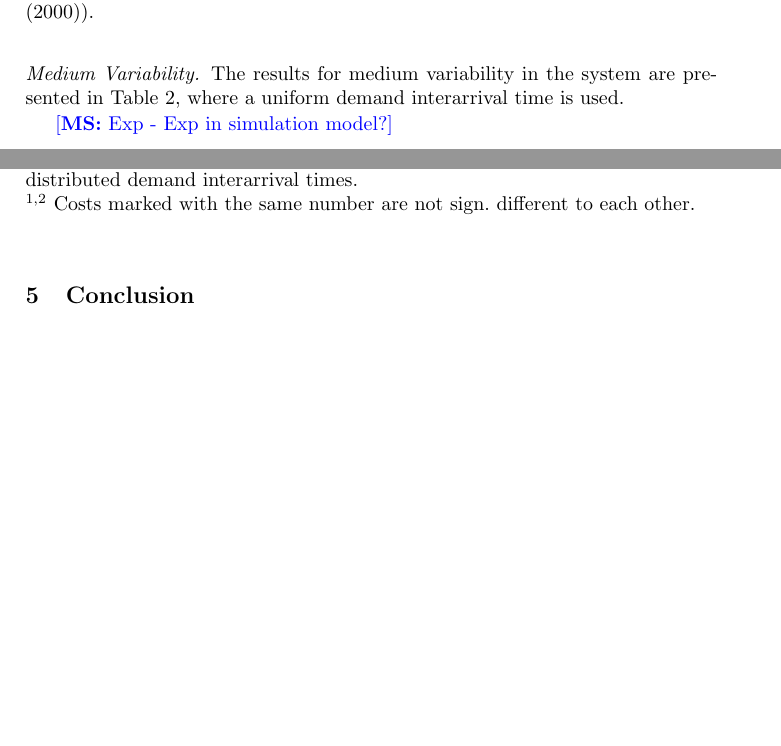
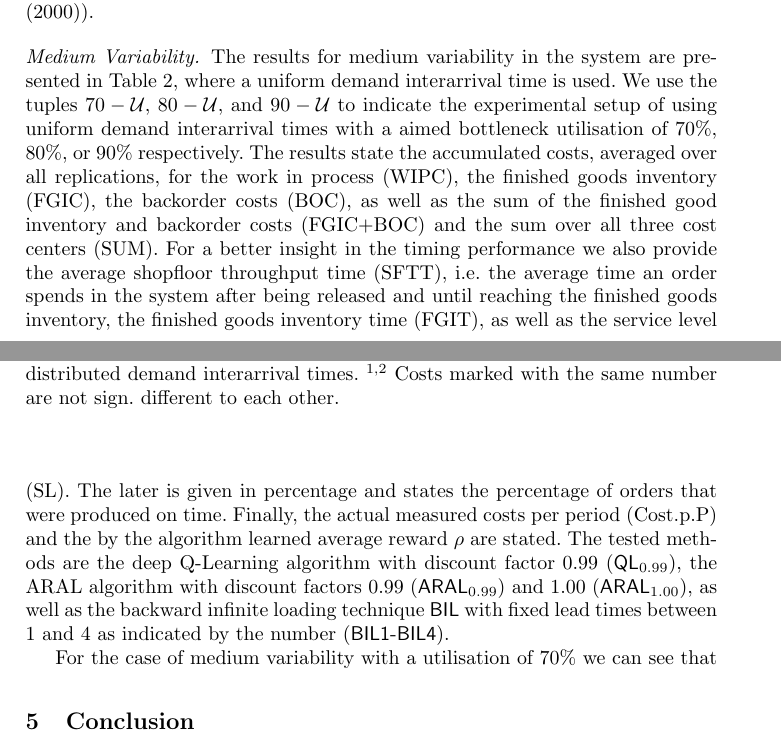
Before and after one commit to schnecki/operations-research-reinforcement-learning, a LaTeX paper (paper/paper.tex): two parts of pages 20 and 21 of 29, joined at a grey line, cut so that both start at the same text, the shorter picture padded with empty space. The pictures show the PDF file paper/paper.pdf that the author committed with the source.

Commit message:
explanation setups

```diff
--- a/paper/paper.tex
+++ b/paper/paper.tex
@@ -1388,7 +1388,25 @@ periods of warm-up and \(7000\) periods of evaluation phase. Welch’s procedure
 approximate the length of the warm-up period (see~\cite{law:simulationc}).
 
 \paragraph{Medium Variability.} The results for medium variability in the system are presented in
-Table~\ref{tbl:unif}, where a uniform demand interarrival time is used.
+Table~\ref{tbl:unif}, where a uniform demand interarrival time is used. We use the tuples
+\(70-\Unif\), \(80-\Unif\), and \(90-\Unif\) to indicate the experimental setup of using uniform
+demand interarrival times with a aimed bottleneck utilisation of \(70\%\), \(80\%\), or \(90\%\)
+respectively. The results state the accumulated costs, averaged over all replications, for the work
+in process (WIPC), the finished goods inventory (FGIC), the backorder costs (BOC), as well as the
+sum of the finished good inventory and backorder costs (FGIC+BOC) and the sum over all three cost
+centers (SUM). For a better insight in the timing performance we also provide the average shopfloor
+throughput time (SFTT), i.e.\@ the average time an order spends in the system after being released
+and until reaching the finished goods inventory, the finished goods inventory time (FGIT), as well
+as the service level (SL). The later is given in percentage and states the percentage of orders that
+were produced on time. Finally, the actual measured costs per period (Cost.p.P) and the by the
+algorithm learned average reward \(\avgrew\) are stated. The tested methods are the deep Q-Learning
+algorithm with discount factor \(0.99\) (\(\ql{0.99}\)), the \ARA{} algorithm with discount factors
+\(0.99\) (\(\rl{0.99}\)) and \(1.00\) (\(\rl{1.00}\)), as well as the backward infinite loading
+technique \BIL{} with fixed lead times between \(1\) and \(4\) as indicated by the number
+($\BILOne$-$\BILFour$).
+
+
+For the case of medium variability with a utilisation of \(70\%\) we can see that
 
 
   % a discount factor of \(0.99\).
@@ -1398,9 +1416,6 @@ Table~\ref{tbl:unif}, where a uniform demand interarrival time is used.
   % -- demandExp105  -- 90%           -- 5.
   % -- demandExp118  -- 80%          -- 4.
   % -- demandExp135  -- 70%          -- 2.
-
-
-\MS[t]{Exp - Exp in simulation model?}
  \begin{table}[tb]
   \begin{center}
     \begin{tabular}{crrrccccccc}
```
Also changed, not shown: paper/paper.pdf, paper/paper.tex (12 more changed lines).
